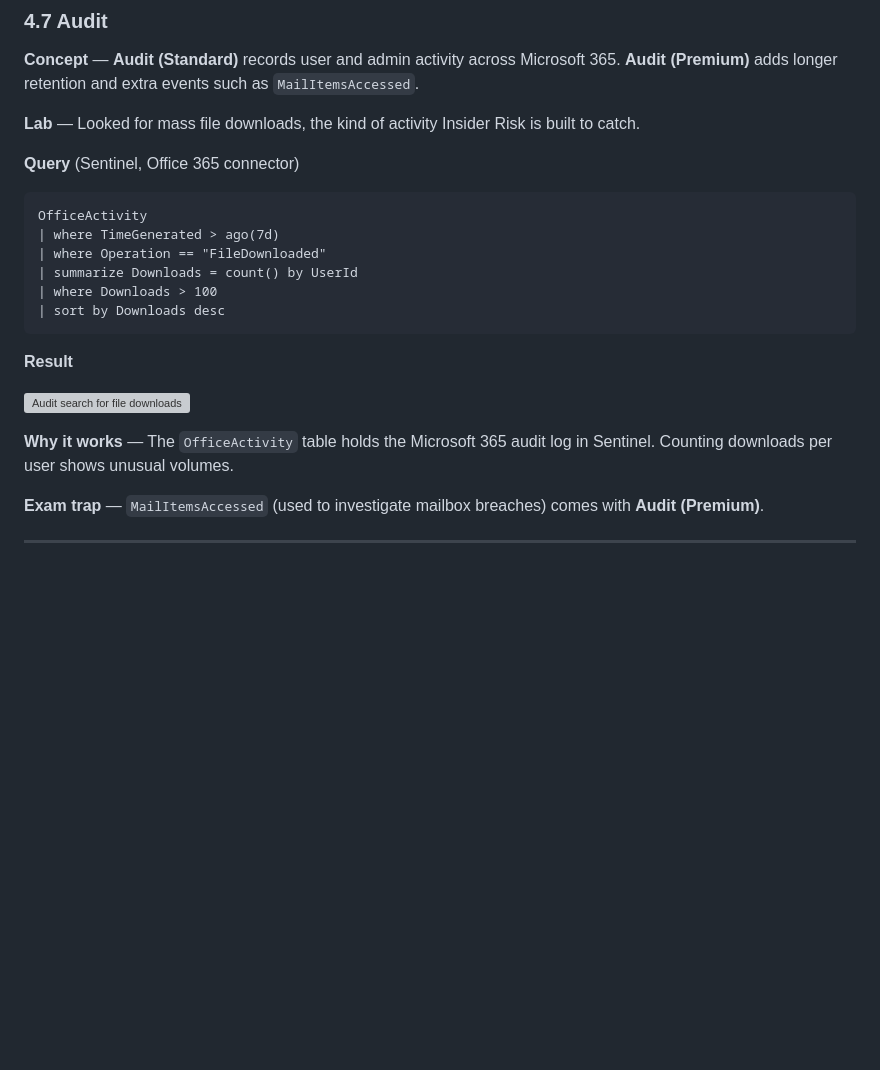
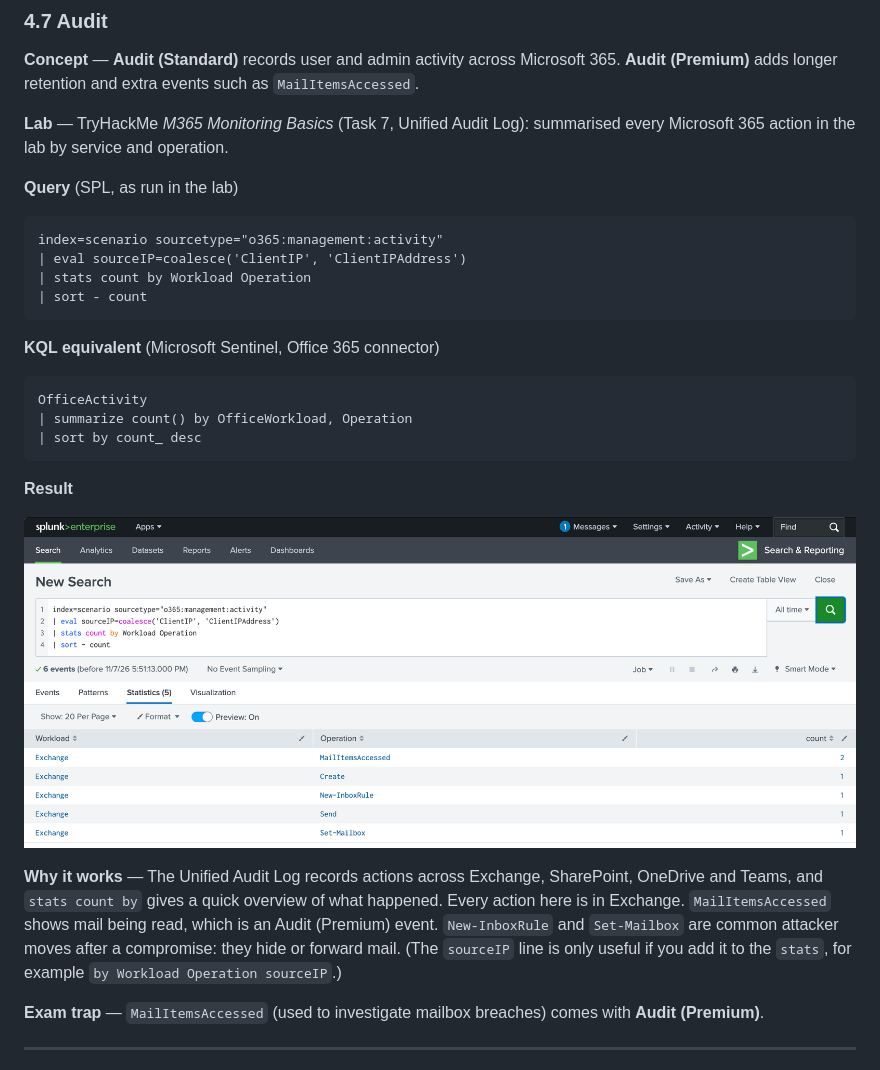
Before and after one commit to marctomek/sc900-study-guide, a Markdown page: 04-compliance.md, the part around the change. Rendered like a GitHub page; pictures changed too: images/4.7-m365-unified-audit.png (added); blank space fills up the shorter version; grey boxes are pictures that could not be loaded.

Commit message:
Add lab 4.7: M365 Unified Audit Log summary with SPL and KQL
Co-Authored-By: Claude Opus 5.5 <noreply@anthropic.com>
Claude-Session: https://claude.ai/code/session_01GYQF1Y8mxbXkmN7SD4r598

````diff
--- a/04-compliance.md
+++ b/04-compliance.md
@@ -85,24 +85,30 @@ Microsoft Learn exercises or an E5 trial tenant. The audit lab can also be done
 
 **Concept** — **Audit (Standard)** records user and admin activity across Microsoft 365. **Audit (Premium)** adds longer retention and extra events such as `MailItemsAccessed`.
 
-**Lab** — Looked for mass file downloads, the kind of activity Insider Risk is built to catch.
+**Lab** — TryHackMe *M365 Monitoring Basics* (Task 7, Unified Audit Log): summarised every Microsoft 365 action in the lab by service and operation.
 
-**Query** (Sentinel, Office 365 connector)
+**Query** (SPL, as run in the lab)
+
+```spl
+index=scenario sourcetype="o365:management:activity"
+| eval sourceIP=coalesce('ClientIP', 'ClientIPAddress')
+| stats count by Workload Operation
+| sort - count
+```
+
+**KQL equivalent** (Microsoft Sentinel, Office 365 connector)
 
 ```kql
 OfficeActivity
-| where TimeGenerated > ago(7d)
-| where Operation == "FileDownloaded"
-| summarize Downloads = count() by UserId
-| where Downloads > 100
-| sort by Downloads desc
+| summarize count() by OfficeWorkload, Operation
+| sort by count_ desc
 ```
 
 **Result**
 
-![Audit search for file downloads](images/4.4-audit-downloads.png)
+![M365 Unified Audit Log activity by workload and operation](images/4.7-m365-unified-audit.png)
 
-**Why it works** — The `OfficeActivity` table holds the Microsoft 365 audit log in Sentinel. Counting downloads per user shows unusual volumes.
+**Why it works** — The Unified Audit Log records actions across Exchange, SharePoint, OneDrive and Teams, and `stats count by` gives a quick overview of what happened. Every action here is in Exchange. `MailItemsAccessed` shows mail being read, which is an Audit (Premium) event. `New-InboxRule` and `Set-Mailbox` are common attacker moves after a compromise: they hide or forward mail. (The `sourceIP` line is only useful if you add it to the `stats`, for example `by Workload Operation sourceIP`.)
 
 **Exam trap** — `MailItemsAccessed` (used to investigate mailbox breaches) comes with **Audit (Premium)**.
 
````
